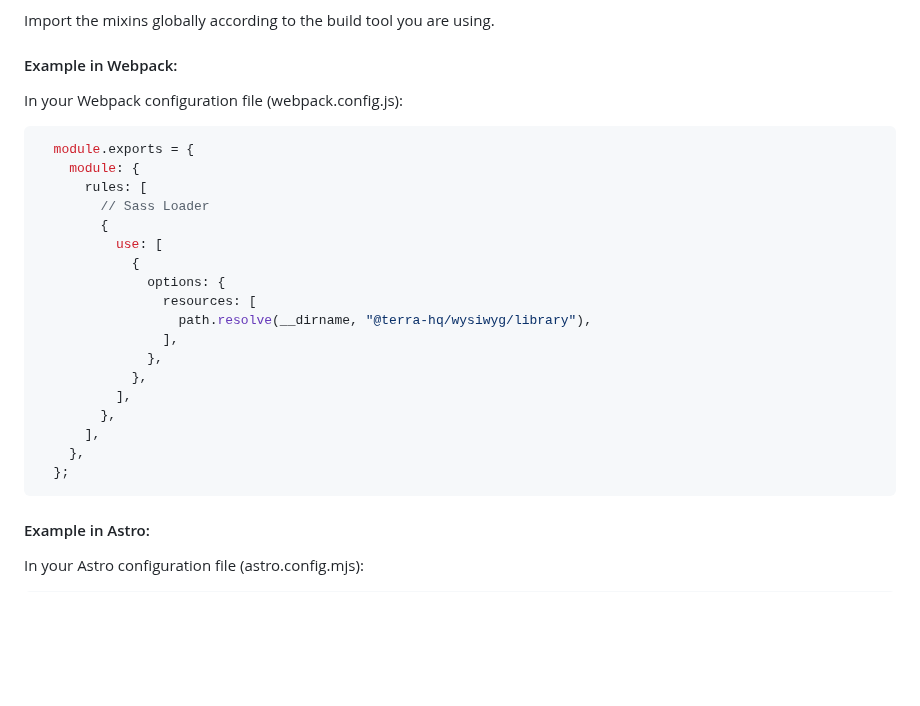
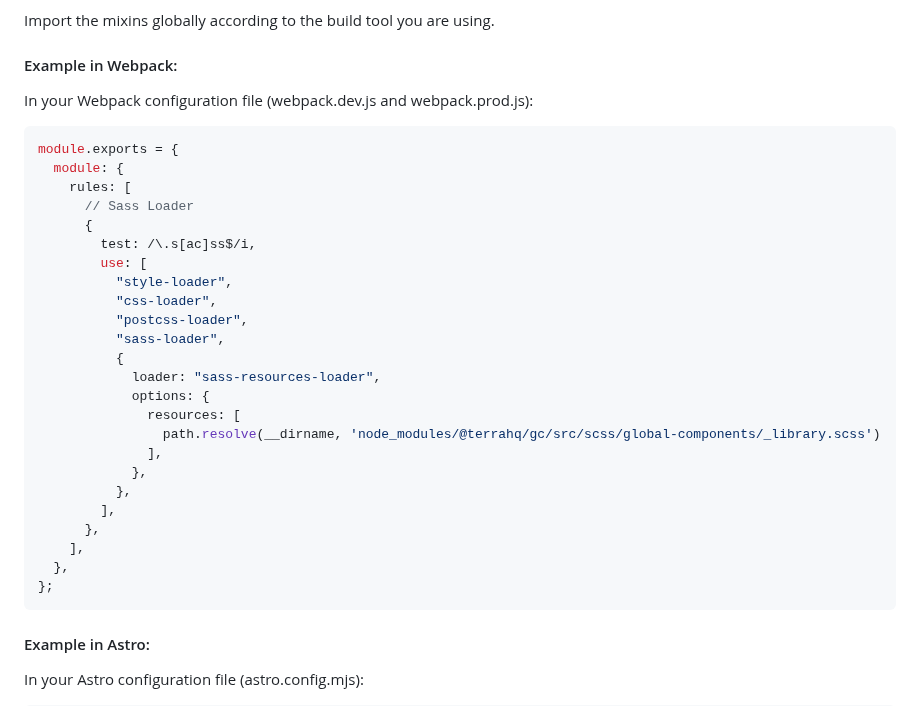
Before and after one commit to terra-hq/wysiwyg, a Markdown page: README.md, the part around the change. Rendered like a GitHub page; blank space fills up the shorter version.

````diff
--- a/README.md
+++ b/README.md
@@ -18,27 +18,33 @@ Import the mixins globally according to the build tool you are using.
 
 #### Example in Webpack:
 
-In your Webpack configuration file (webpack.config.js):
+In your Webpack configuration file (webpack.dev.js and webpack.prod.js):
 
 ```js
-  module.exports = {
-    module: {
-      rules: [
-        // Sass Loader
-        {
-          use: [
-            {
-              options: {
-                resources: [
-                  path.resolve(__dirname, "@terra-hq/wysiwyg/library"),
-                ],
-              },
+module.exports = {
+  module: {
+    rules: [
+      // Sass Loader
+      {
+        test: /\.s[ac]ss$/i,
+        use: [
+          "style-loader",
+          "css-loader",
+          "postcss-loader",
+          "sass-loader",
+          {
+            loader: "sass-resources-loader",
+            options: {
+              resources: [
+                path.resolve(__dirname, 'node_modules/@terrahq/gc/src/scss/global-components/_library.scss')
+              ],
             },
-          ],
-        },
-      ],
-    },
-  };
+          },
+        ],
+      },
+    ],
+  },
+};
 ```
 
 #### Example in Astro:
````
